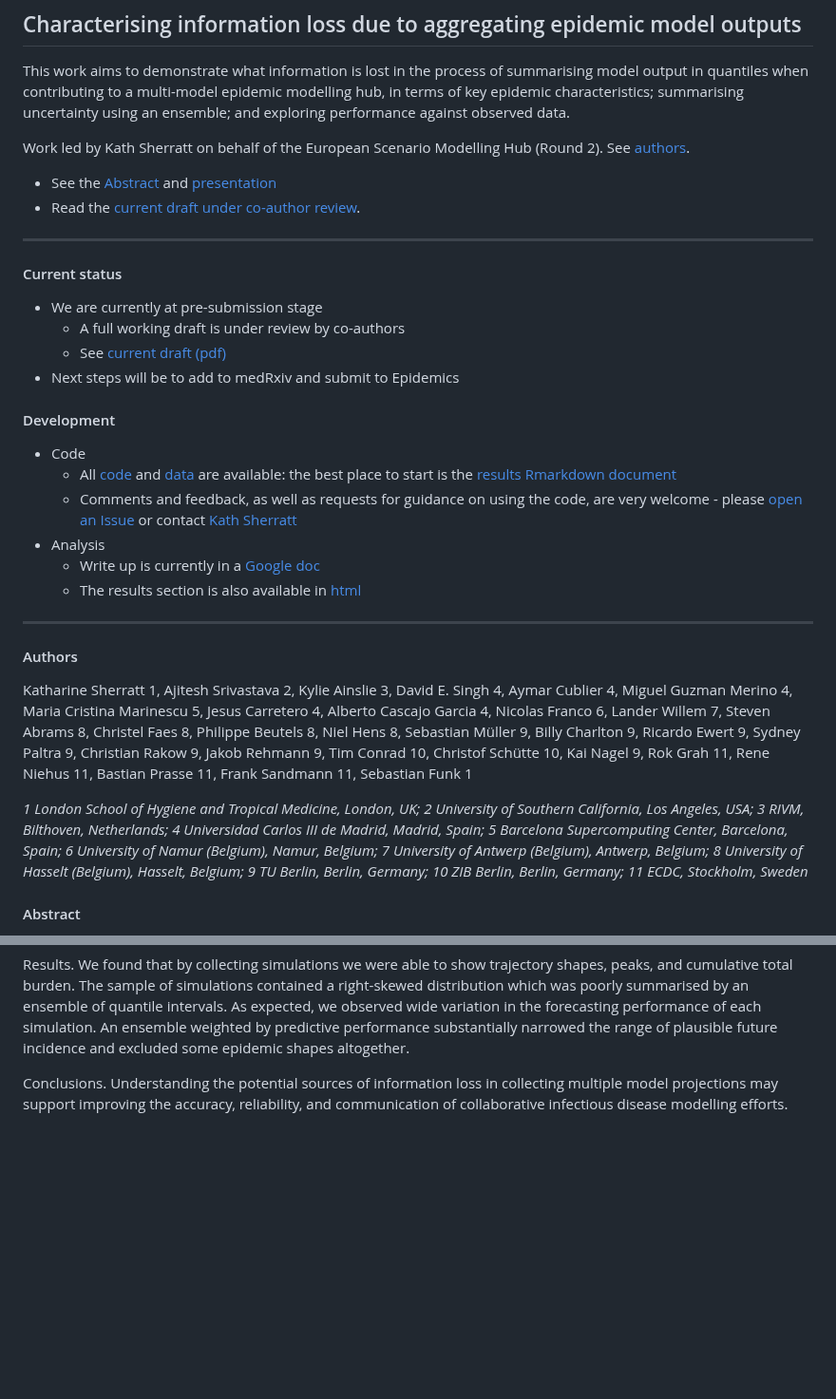
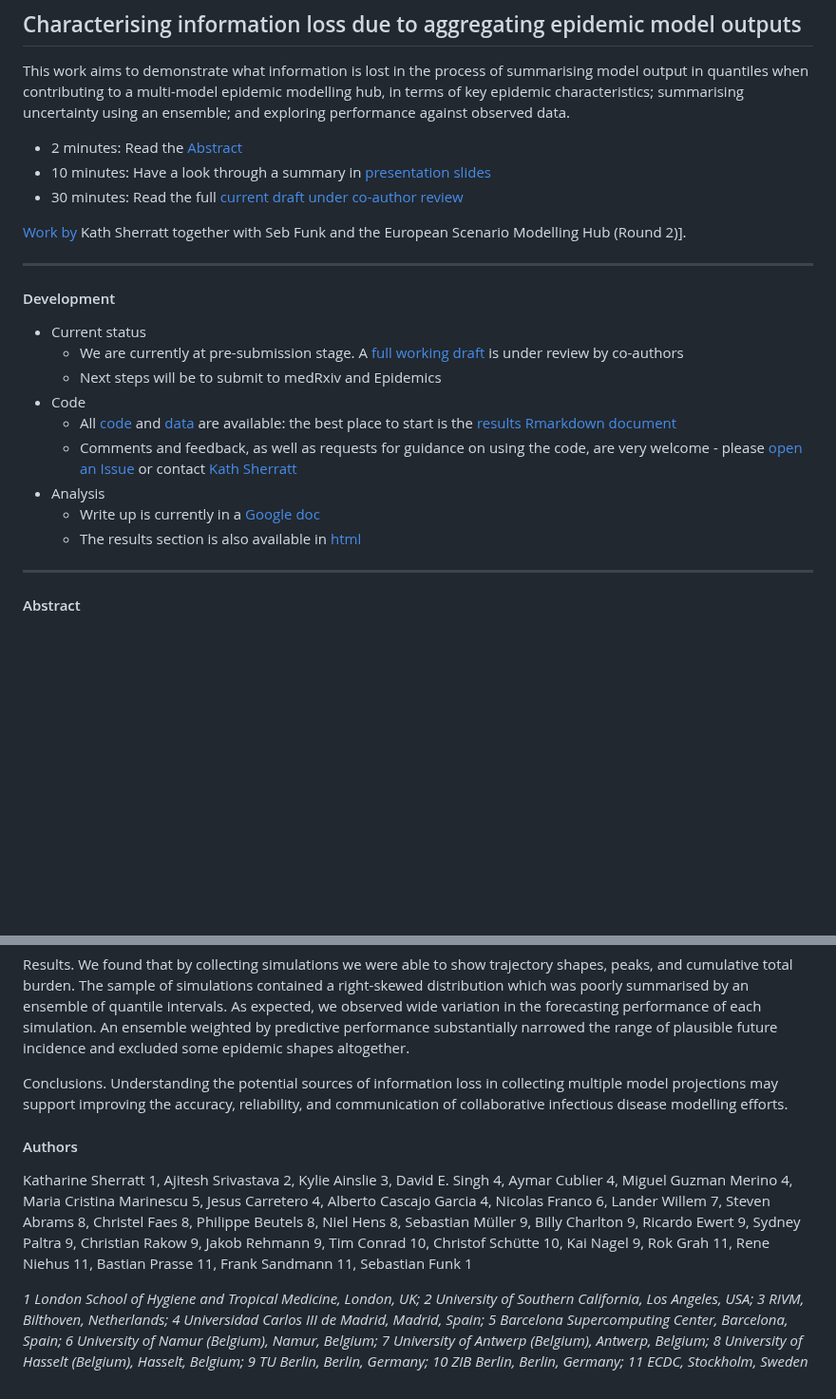
Before and after one commit to european-modelling-hubs/covid19-scenario-hub-europe, a Markdown page: analysis/README.md, 2 parts joined by grey strips. Shown at 95% size. Drawn GitHub-style; blank space fills up the shorter version.

```diff
--- a/analysis/README.md
+++ b/analysis/README.md
@@ -3,22 +3,19 @@
 
 This work aims to demonstrate what information is lost in the process of summarising model output in quantiles when contributing to a multi-model epidemic modelling hub, in terms of key epidemic characteristics; summarising uncertainty using an ensemble; and exploring performance against observed data.
 
-Work led by Kath Sherratt on behalf of the European Scenario Modelling Hub (Round 2). See [authors](#authors).
+- 2 minutes: Read the [Abstract](#abstract)
+- 10 minutes: Have a look through a summary in [presentation slides](https://docs.google.com/presentation/d/1tktKl41Sa7KMzwUHpLcJVFEechMlHut5aoKC6lX6tbc/edit#slide=id.g2177422d982_0_45)
+- 30 minutes: Read the full [current draft under co-author review](https://github.com/covid19-forecast-hub-europe/covid19-scenario-hub-europe/blob/analysis/analysis/output/Co-author%20review_%20Characterising%20information%20loss%20due%20to%20aggregating%20epidemic%20model%20outputs.pdf)
 
-- See the [Abstract](#abstract) and [presentation](https://docs.google.com/presentation/d/1tktKl41Sa7KMzwUHpLcJVFEechMlHut5aoKC6lX6tbc/edit#slide=id.g2177422d982_0_45)
-- Read the [current draft under co-author review](https://github.com/covid19-forecast-hub-europe/covid19-scenario-hub-europe/blob/analysis/analysis/output/Co-author%20review_%20Characterising%20information%20loss%20due%20to%20aggregating%20epidemic%20model%20outputs.pdf).
+[Work by](#authors) Kath Sherratt together with Seb Funk and the European Scenario Modelling Hub (Round 2)].
 
 ---
 
-#### Current status
-
-- We are currently at pre-submission stage
-   - A full working draft is under review by co-authors
-   - See [current draft (pdf)](https://github.com/covid19-forecast-hub-europe/covid19-scenario-hub-europe/blob/analysis/analysis/output/Co-author%20review_%20Characterising%20information%20loss%20due%20to%20aggregating%20epidemic%20model%20outputs.pdf)
-- Next steps will be to add to medRxiv and submit to Epidemics
-
 #### Development
 
+- Current status
+   - We are currently at pre-submission stage. A [full working draft](https://github.com/covid19-forecast-hub-europe/covid19-scenario-hub-europe/blob/analysis/analysis/output/Co-author%20review_%20Characterising%20information%20loss%20due%20to%20aggregating%20epidemic%20model%20outputs.pdf) is under review by co-authors
+   - Next steps will be to submit to medRxiv and Epidemics
 - Code
    - All [code](code) and [data](data) are available: the best place to start is the [results Rmarkdown document](https://github.com/covid19-forecast-hub-europe/covid19-scenario-hub-europe/blob/analysis/analysis/output/output-rmd.rmd)
    - Comments and feedback, as well as requests for guidance on using the code, are very welcome - please [open an Issue](https://github.com/covid19-forecast-hub-europe/covid19-scenario-hub-europe/issues) or contact [Kath Sherratt](https://github.com/kathsherratt)
@@ -27,12 +24,6 @@ Work led by Kath Sherratt on behalf of the European Scenario Modelling Hub (Roun
    - The results section is also available in [html](https://htmlpreview.github.io/?https://raw.githubusercontent.com/covid19-forecast-hub-europe/aggregation-info-loss/main/output/output-rmd.html)
 
 ---
-
-#### Authors
-
-Katharine Sherratt 1, Ajitesh Srivastava 2, Kylie Ainslie 3, David E. Singh 4, Aymar Cublier 4, Miguel Guzman Merino 4, Maria Cristina Marinescu 5, Jesus Carretero 4, Alberto Cascajo Garcia 4, Nicolas Franco 6, Lander Willem 7, Steven Abrams 8, Christel Faes 8, Philippe Beutels 8, Niel Hens 8, Sebastian Müller 9, Billy Charlton 9, Ricardo Ewert 9, Sydney Paltra 9, Christian Rakow 9, Jakob Rehmann 9, Tim Conrad 10, Christof Schütte 10, Kai Nagel 9, Rok Grah 11, Rene Niehus 11, Bastian Prasse 11, Frank Sandmann 11, Sebastian Funk 1
-
-_1 London School of Hygiene and Tropical Medicine, London, UK; 2 University of Southern California, Los Angeles, USA; 3 RIVM, Bilthoven, Netherlands; 4 Universidad Carlos III de Madrid, Madrid, Spain; 5 Barcelona Supercomputing Center, Barcelona, Spain; 6 University of Namur (Belgium), Namur, Belgium; 7 University of Antwerp (Belgium), Antwerp, Belgium; 8 University of Hasselt (Belgium), Hasselt, Belgium; 9 TU Berlin, Berlin, Germany; 10 ZIB Berlin, Berlin, Germany; 11 ECDC, Stockholm, Sweden_
 
 #### Abstract
 
@@ -43,3 +34,9 @@ Methods. We compared projections from Round 2 of the European COVID-19 Scenario
 Results. We found that by collecting simulations we were able to show trajectory shapes, peaks, and cumulative total burden. The sample of simulations contained a right-skewed distribution which was poorly summarised by an ensemble of quantile intervals. As expected, we observed wide variation in the forecasting performance of each simulation. An ensemble weighted by predictive performance substantially narrowed the range of plausible future incidence and excluded some epidemic shapes altogether.
 
 Conclusions. Understanding the potential sources of information loss in collecting multiple model projections may support improving the accuracy, reliability, and communication of collaborative infectious disease modelling efforts.
+
+#### Authors
+
+Katharine Sherratt 1, Ajitesh Srivastava 2, Kylie Ainslie 3, David E. Singh 4, Aymar Cublier 4, Miguel Guzman Merino 4, Maria Cristina Marinescu 5, Jesus Carretero 4, Alberto Cascajo Garcia 4, Nicolas Franco 6, Lander Willem 7, Steven Abrams 8, Christel Faes 8, Philippe Beutels 8, Niel Hens 8, Sebastian Müller 9, Billy Charlton 9, Ricardo Ewert 9, Sydney Paltra 9, Christian Rakow 9, Jakob Rehmann 9, Tim Conrad 10, Christof Schütte 10, Kai Nagel 9, Rok Grah 11, Rene Niehus 11, Bastian Prasse 11, Frank Sandmann 11, Sebastian Funk 1
+
+_1 London School of Hygiene and Tropical Medicine, London, UK; 2 University of Southern California, Los Angeles, USA; 3 RIVM, Bilthoven, Netherlands; 4 Universidad Carlos III de Madrid, Madrid, Spain; 5 Barcelona Supercomputing Center, Barcelona, Spain; 6 University of Namur (Belgium), Namur, Belgium; 7 University of Antwerp (Belgium), Antwerp, Belgium; 8 University of Hasselt (Belgium), Hasselt, Belgium; 9 TU Berlin, Berlin, Germany; 10 ZIB Berlin, Berlin, Germany; 11 ECDC, Stockholm, Sweden_
```
